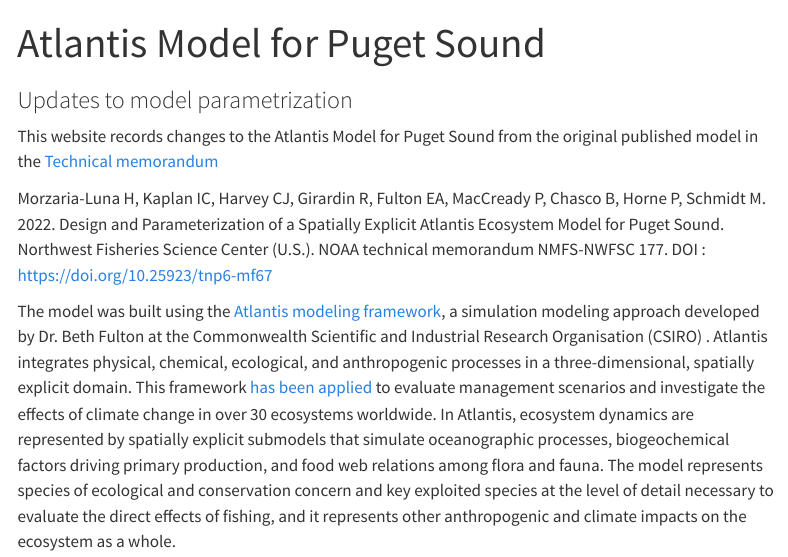
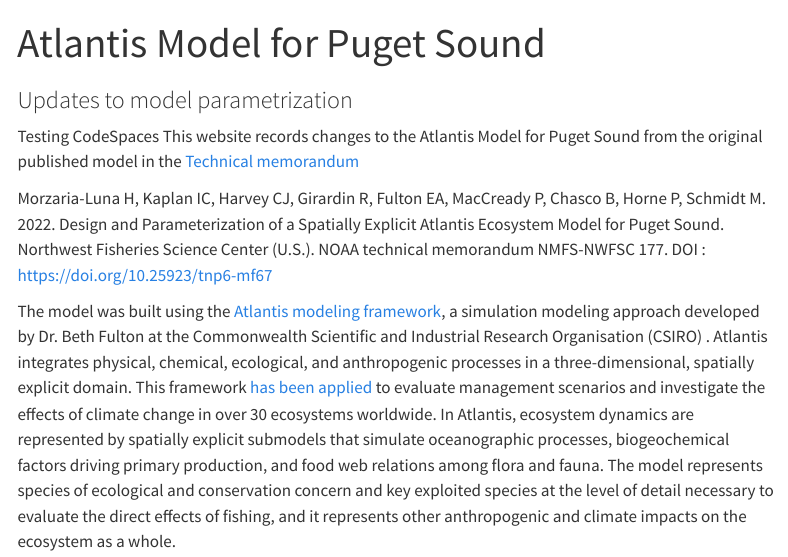
Before and after one commit to atlantis-amps/psatlantismodelupdates, a Quarto document (index.qmd): the page in a window 1100 px wide, from its top. Rendered offline with R 4.5, knitr and Pandoc in place of Quarto, with nearby package versions; menus at the side of the page are left out.

Commit message:
Test of Codespaces

```diff
--- a/index.qmd
+++ b/index.qmd
@@ -3,7 +3,7 @@
 subtitle: "Updates to model parametrization"
 page-layout: full
 ---
-
+Testing CodeSpaces
 This website records changes to the Atlantis Model for Puget Sound from the original published model in the [Technical memorandum](https://repository.library.noaa.gov/view/noaa/40463)
 
 Morzaria-Luna H, Kaplan IC, Harvey CJ, Girardin R, Fulton EA, MacCready P, Chasco B, Horne P, Schmidt M. 2022. Design and Parameterization of a Spatially Explicit Atlantis Ecosystem Model for Puget Sound. Northwest Fisheries Science Center (U.S.). NOAA technical memorandum NMFS-NWFSC 177. DOI : https://doi.org/10.25923/tnp6-mf67
```
